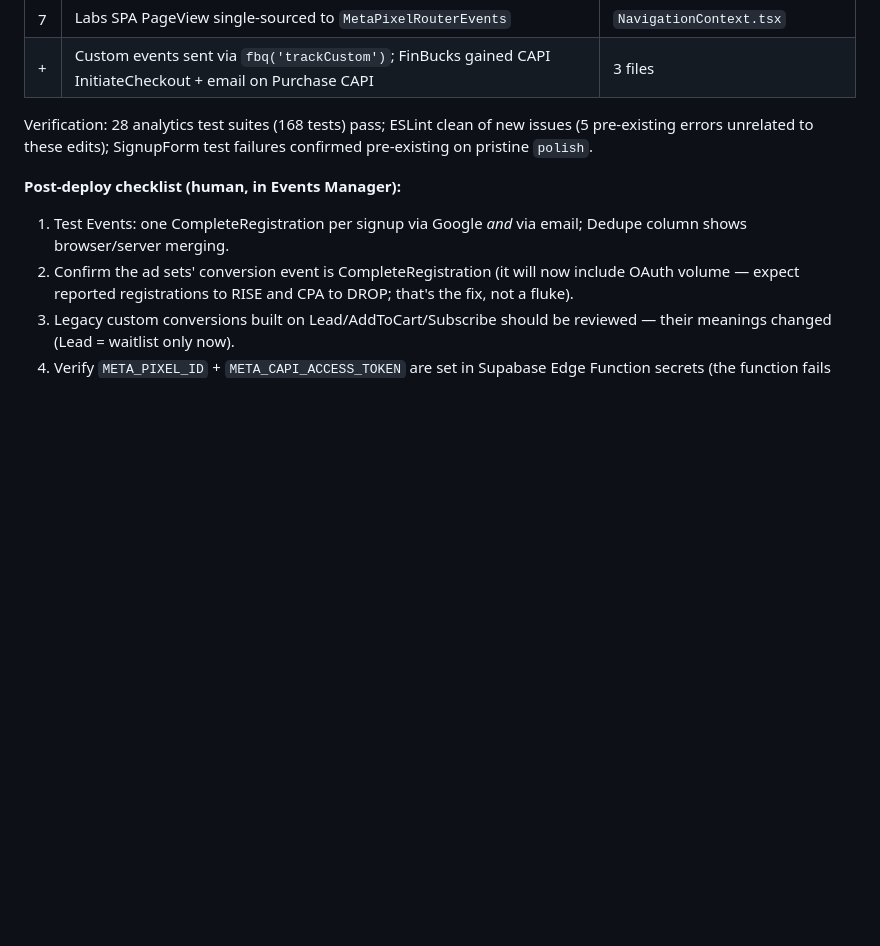
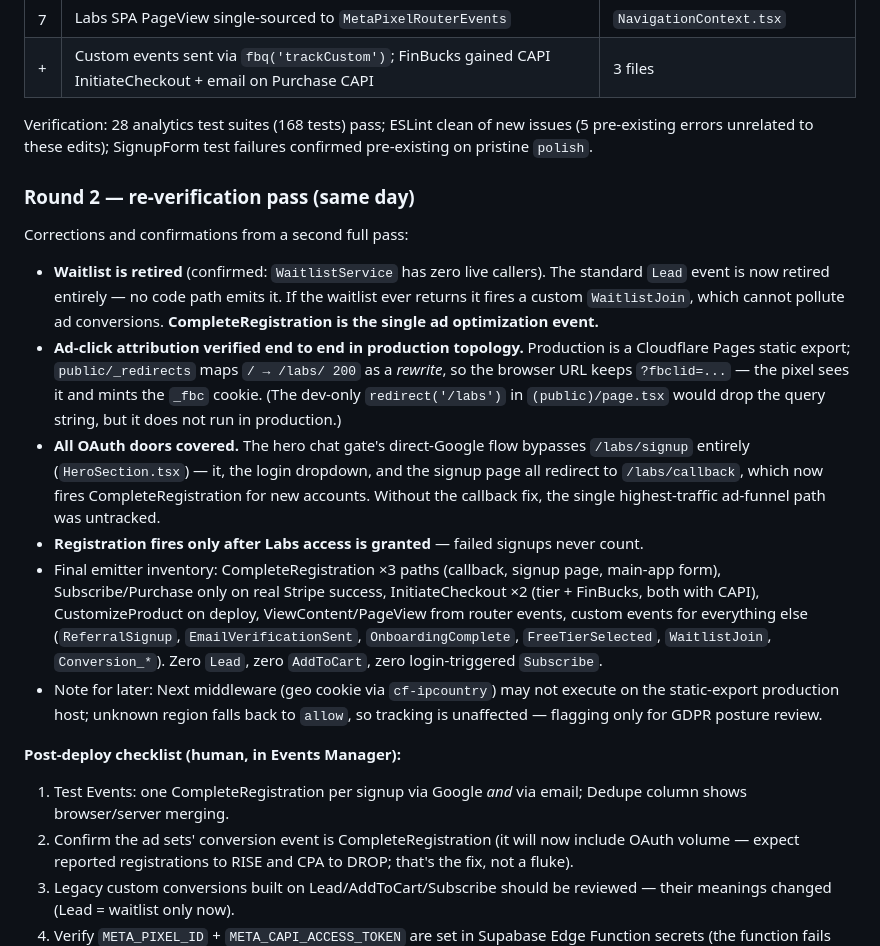
Before and after one commit to Stax-app/stax-skill, a Markdown page: audits/meta-pixel-audit-2026-07-23.md, the part around the change. Rendered like a GitHub page; blank space fills up the shorter version.

Commit message:
Audit round 2: retire Lead entirely (waitlist dead), verify prod ad path
Co-Authored-By: Claude Fable 5 <noreply@anthropic.com>
Claude-Session: https://claude.ai/code/session_01GJtrTAoc6eVnzGhHxsUqcd

```diff
--- a/audits/meta-pixel-audit-2026-07-23.md
+++ b/audits/meta-pixel-audit-2026-07-23.md
@@ -134,6 +134,17 @@ All 8 fixes implemented on branch `claude/meta-api-pixel-integration-hrm1zn` of
 
 Verification: 28 analytics test suites (168 tests) pass; ESLint clean of new issues (5 pre-existing errors unrelated to these edits); SignupForm test failures confirmed pre-existing on pristine `polish`.
 
+### Round 2 — re-verification pass (same day)
+
+Corrections and confirmations from a second full pass:
+
+- **Waitlist is retired** (confirmed: `WaitlistService` has zero live callers). The standard `Lead` event is now retired entirely — no code path emits it. If the waitlist ever returns it fires a custom `WaitlistJoin`, which cannot pollute ad conversions. **CompleteRegistration is the single ad optimization event.**
+- **Ad-click attribution verified end to end in production topology.** Production is a Cloudflare Pages static export; `public/_redirects` maps `/ → /labs/ 200` as a *rewrite*, so the browser URL keeps `?fbclid=...` — the pixel sees it and mints the `_fbc` cookie. (The dev-only `redirect('/labs')` in `(public)/page.tsx` would drop the query string, but it does not run in production.)
+- **All OAuth doors covered.** The hero chat gate's direct-Google flow bypasses `/labs/signup` entirely (`HeroSection.tsx`) — it, the login dropdown, and the signup page all redirect to `/labs/callback`, which now fires CompleteRegistration for new accounts. Without the callback fix, the single highest-traffic ad-funnel path was untracked.
+- **Registration fires only after Labs access is granted** — failed signups never count.
+- Final emitter inventory: CompleteRegistration ×3 paths (callback, signup page, main-app form), Subscribe/Purchase only on real Stripe success, InitiateCheckout ×2 (tier + FinBucks, both with CAPI), CustomizeProduct on deploy, ViewContent/PageView from router events, custom events for everything else (`ReferralSignup`, `EmailVerificationSent`, `OnboardingComplete`, `FreeTierSelected`, `WaitlistJoin`, `Conversion_*`). Zero `Lead`, zero `AddToCart`, zero login-triggered `Subscribe`.
+- Note for later: Next middleware (geo cookie via `cf-ipcountry`) may not execute on the static-export production host; unknown region falls back to `allow`, so tracking is unaffected — flagging only for GDPR posture review.
+
 **Post-deploy checklist (human, in Events Manager):**
 1. Test Events: one CompleteRegistration per signup via Google *and* via email; Dedupe column shows browser/server merging.
 2. Confirm the ad sets' conversion event is CompleteRegistration (it will now include OAuth volume — expect reported registrations to RISE and CPA to DROP; that's the fix, not a fluke).
```
